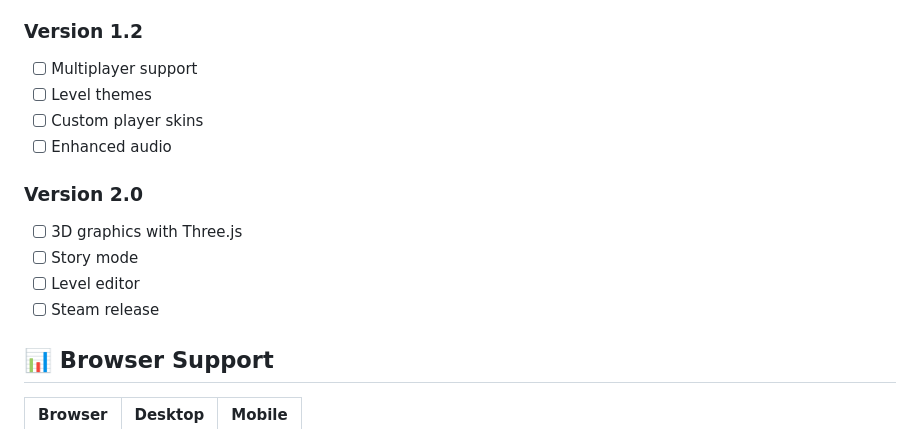
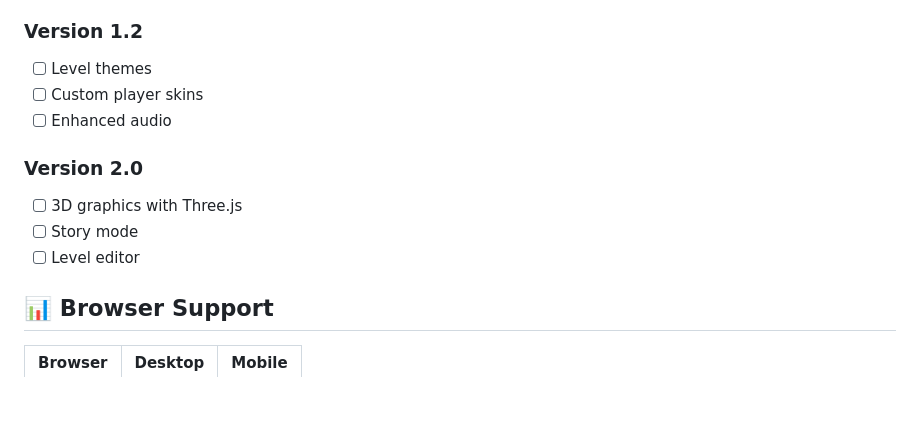
Before and after one commit to Ghost081280/househead, a Markdown page: README.md, the part around the change. Rendered like a GitHub page; blank space fills up the shorter version.

```diff
--- a/README.md
+++ b/README.md
@@ -202,7 +202,6 @@ Looking to contribute? Try these beginner-friendly tasks:
 - [ ] Better particle effects
 
 ### Version 1.2
-- [ ] Multiplayer support
 - [ ] Level themes
 - [ ] Custom player skins
 - [ ] Enhanced audio
@@ -211,7 +210,6 @@ Looking to contribute? Try these beginner-friendly tasks:
 - [ ] 3D graphics with Three.js
 - [ ] Story mode
 - [ ] Level editor
-- [ ] Steam release
 
 ## 📊 Browser Support
 
```
